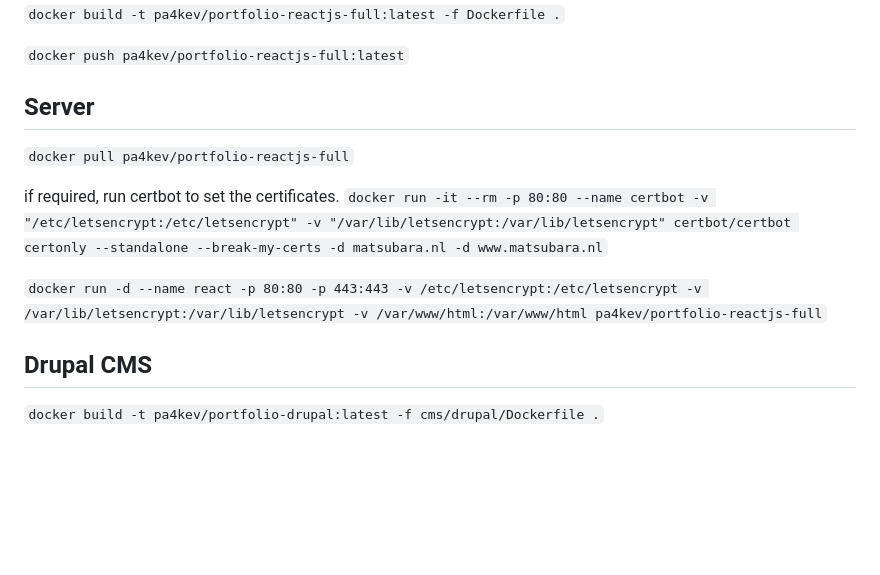
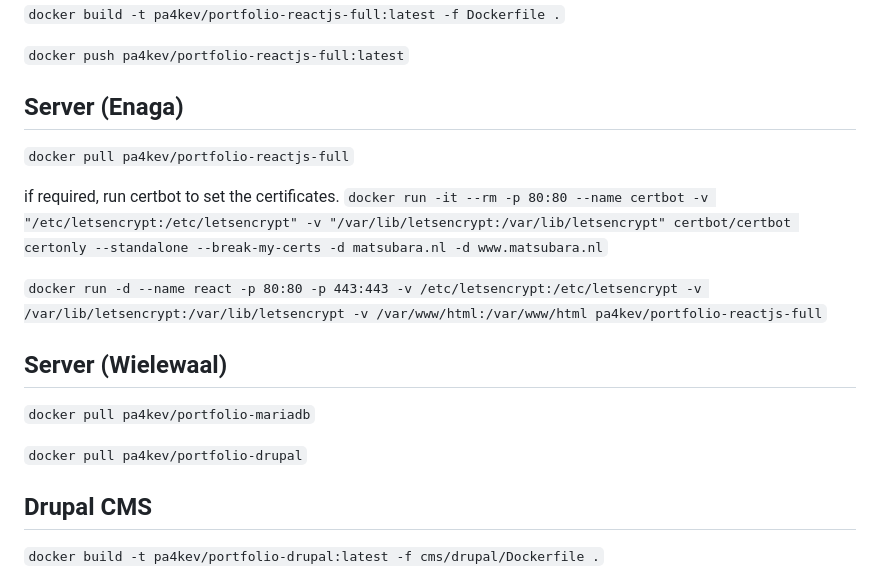
Before and after one commit to PA4KEV/website, a Markdown page: README.md, the part around the change. Rendered like a GitHub page; blank space fills up the shorter version.

```diff
--- a/README.md
+++ b/README.md
@@ -6,7 +6,7 @@
 
 `docker push pa4kev/portfolio-reactjs-full:latest`
 
-## Server
+## Server (Enaga)
 
 `docker pull pa4kev/portfolio-reactjs-full`
 
@@ -14,6 +14,12 @@ if required, run certbot to set the certificates.
 `docker run -it --rm -p 80:80 --name certbot -v "/etc/letsencrypt:/etc/letsencrypt" -v "/var/lib/letsencrypt:/var/lib/letsencrypt" certbot/certbot certonly --standalone --break-my-certs -d matsubara.nl -d www.matsubara.nl`
 
 `docker run -d --name react -p 80:80 -p 443:443 -v /etc/letsencrypt:/etc/letsencrypt -v /var/lib/letsencrypt:/var/lib/letsencrypt -v /var/www/html:/var/www/html pa4kev/portfolio-reactjs-full`
+
+## Server (Wielewaal)
+
+`docker pull pa4kev/portfolio-mariadb`
+
+`docker pull pa4kev/portfolio-drupal`
 
 ## Drupal CMS
 
```
